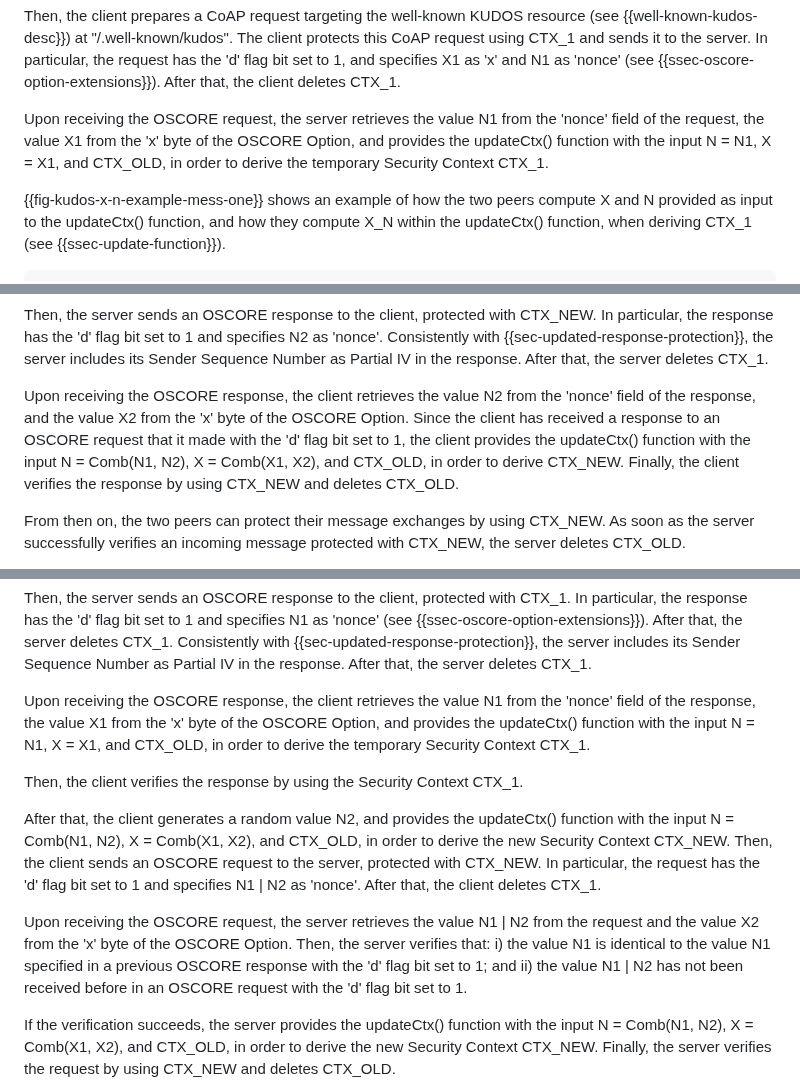
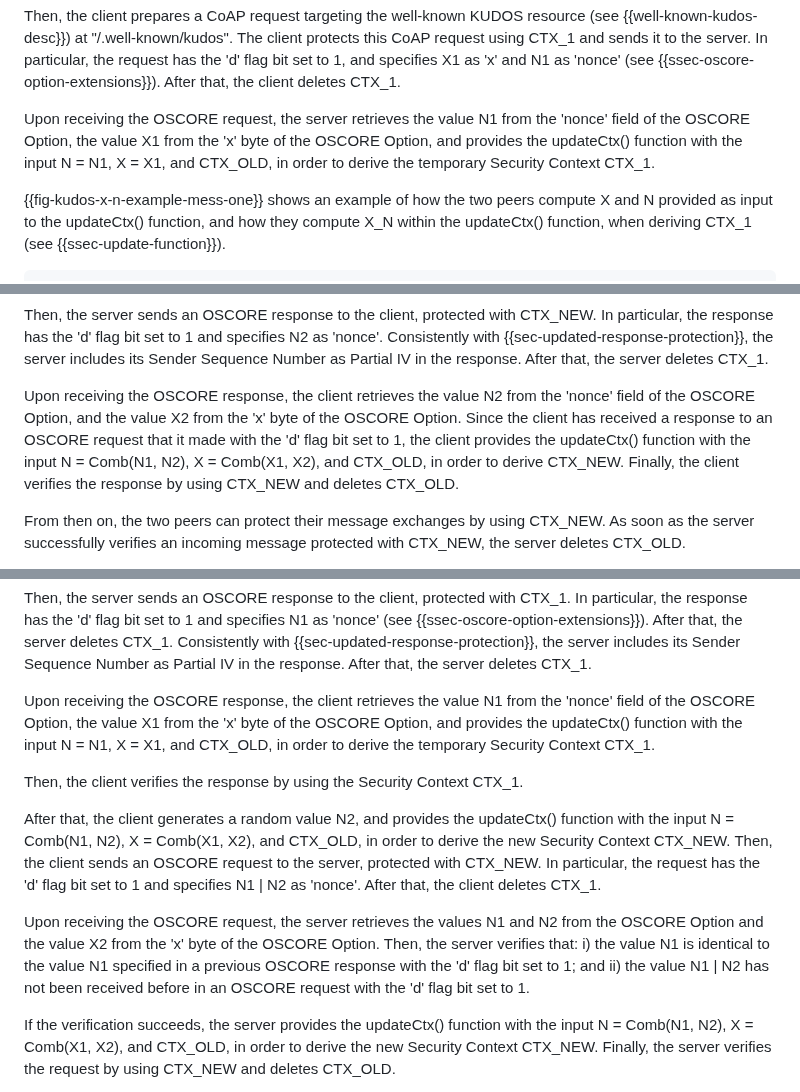
Before and after one commit to core-wg/oscore-key-update, a Markdown page: draft-ietf-core-oscore-key-update.md, 3 parts joined by grey strips. GitHub-like rendering.

Commit message:
State clearly that N and X come from fields of the OSCORE Option

```diff
--- a/draft-ietf-core-oscore-key-update.md
+++ b/draft-ietf-core-oscore-key-update.md
@@ -425,7 +425,7 @@ First, the client generates a random value N1, and uses the nonce N = N1 and X =
 
 Then, the client prepares a CoAP request targeting the well-known KUDOS resource (see {{well-known-kudos-desc}}) at "/.well-known/kudos". The client protects this CoAP request using CTX\_1 and sends it to the server. In particular, the request has the 'd' flag bit set to 1, and specifies X1 as 'x' and N1 as 'nonce' (see {{ssec-oscore-option-extensions}}). After that, the client deletes CTX\_1.
 
-Upon receiving the OSCORE request, the server retrieves the value N1 from the 'nonce' field of the request, the value X1 from the 'x' byte of the OSCORE Option, and provides the updateCtx() function with the input N = N1, X = X1, and CTX\_OLD, in order to derive the temporary Security Context CTX\_1.
+Upon receiving the OSCORE request, the server retrieves the value N1 from the 'nonce' field of the OSCORE Option, the value X1 from the 'x' byte of the OSCORE Option, and provides the updateCtx() function with the input N = N1, X = X1, and CTX\_OLD, in order to derive the temporary Security Context CTX\_1.
 
 {{fig-kudos-x-n-example-mess-one}} shows an example of how the two peers compute X and N provided as input to the updateCtx() function, and how they compute X\_N within the updateCtx() function, when deriving CTX\_1 (see {{ssec-update-function}}).
 
@@ -482,7 +482,7 @@ An example of this nonce processing on the server with values for N1, X1, N2, an
 
 Then, the server sends an OSCORE response to the client, protected with CTX\_NEW. In particular, the response has the 'd' flag bit set to 1 and specifies N2 as 'nonce'. Consistently with {{sec-updated-response-protection}}, the server includes its Sender Sequence Number as Partial IV in the response. After that, the server deletes CTX\_1.
 
-Upon receiving the OSCORE response, the client retrieves the value N2 from the 'nonce' field of the response, and the value X2 from the 'x' byte of the OSCORE Option. Since the client has received a response to an OSCORE request that it made with the 'd' flag bit set to 1, the client provides the updateCtx() function with the input N = Comb(N1, N2), X = Comb(X1, X2), and CTX\_OLD, in order to derive CTX\_NEW. Finally, the client verifies the response by using CTX\_NEW and deletes CTX\_OLD.
+Upon receiving the OSCORE response, the client retrieves the value N2 from the 'nonce' field of the OSCORE Option, and the value X2 from the 'x' byte of the OSCORE Option. Since the client has received a response to an OSCORE request that it made with the 'd' flag bit set to 1, the client provides the updateCtx() function with the input N = Comb(N1, N2), X = Comb(X1, X2), and CTX\_OLD, in order to derive CTX\_NEW. Finally, the client verifies the response by using CTX\_NEW and deletes CTX\_OLD.
 
 From then on, the two peers can protect their message exchanges by using CTX\_NEW. As soon as the server successfully verifies an incoming message protected with CTX\_NEW, the server deletes CTX\_OLD.
 
@@ -581,13 +581,13 @@ Upon receiving the OSCORE request and after having verified it with CTX\_OLD as
 
 Then, the server sends an OSCORE response to the client, protected with CTX\_1. In particular, the response has the 'd' flag bit set to 1 and specifies N1 as 'nonce' (see {{ssec-oscore-option-extensions}}). After that, the server deletes CTX\_1. Consistently with {{sec-updated-response-protection}}, the server includes its Sender Sequence Number as Partial IV in the response. After that, the server deletes CTX\_1.
 
-Upon receiving the OSCORE response, the client retrieves the value N1 from the 'nonce' field of the response, the value X1 from the 'x' byte of the OSCORE Option, and provides the updateCtx() function with the input N = N1, X = X1, and CTX\_OLD, in order to derive the temporary Security Context CTX\_1.
+Upon receiving the OSCORE response, the client retrieves the value N1 from the 'nonce' field of the OSCORE Option, the value X1 from the 'x' byte of the OSCORE Option, and provides the updateCtx() function with the input N = N1, X = X1, and CTX\_OLD, in order to derive the temporary Security Context CTX\_1.
 
 Then, the client verifies the response by using the Security Context CTX\_1.
 
 After that, the client generates a random value N2, and provides the updateCtx() function with the input N = Comb(N1, N2), X = Comb(X1, X2), and CTX\_OLD, in order to derive the new Security Context CTX\_NEW. Then, the client sends an OSCORE request to the server, protected with CTX\_NEW. In particular, the request has the 'd' flag bit set to 1 and specifies N1 \| N2 as 'nonce'. After that, the client deletes CTX\_1.
 
-Upon receiving the OSCORE request, the server retrieves the value N1 \| N2 from the request and the value X2 from the 'x' byte of the OSCORE Option. Then, the server verifies that: i) the value N1 is identical to the value N1 specified in a previous OSCORE response with the 'd' flag bit set to 1; and ii) the value N1 \| N2 has not been received before in an OSCORE request with the 'd' flag bit set to 1.
+Upon receiving the OSCORE request, the server retrieves the values N1 and N2 from the OSCORE Option and the value X2 from the 'x' byte of the OSCORE Option. Then, the server verifies that: i) the value N1 is identical to the value N1 specified in a previous OSCORE response with the 'd' flag bit set to 1; and ii) the value N1 \| N2 has not been received before in an OSCORE request with the 'd' flag bit set to 1.
 
 If the verification succeeds, the server provides the updateCtx() function with the input N = Comb(N1, N2), X = Comb(X1, X2), and CTX\_OLD, in order to derive the new Security Context CTX\_NEW. Finally, the server verifies the request by using CTX\_NEW and deletes CTX\_OLD.
 
```
